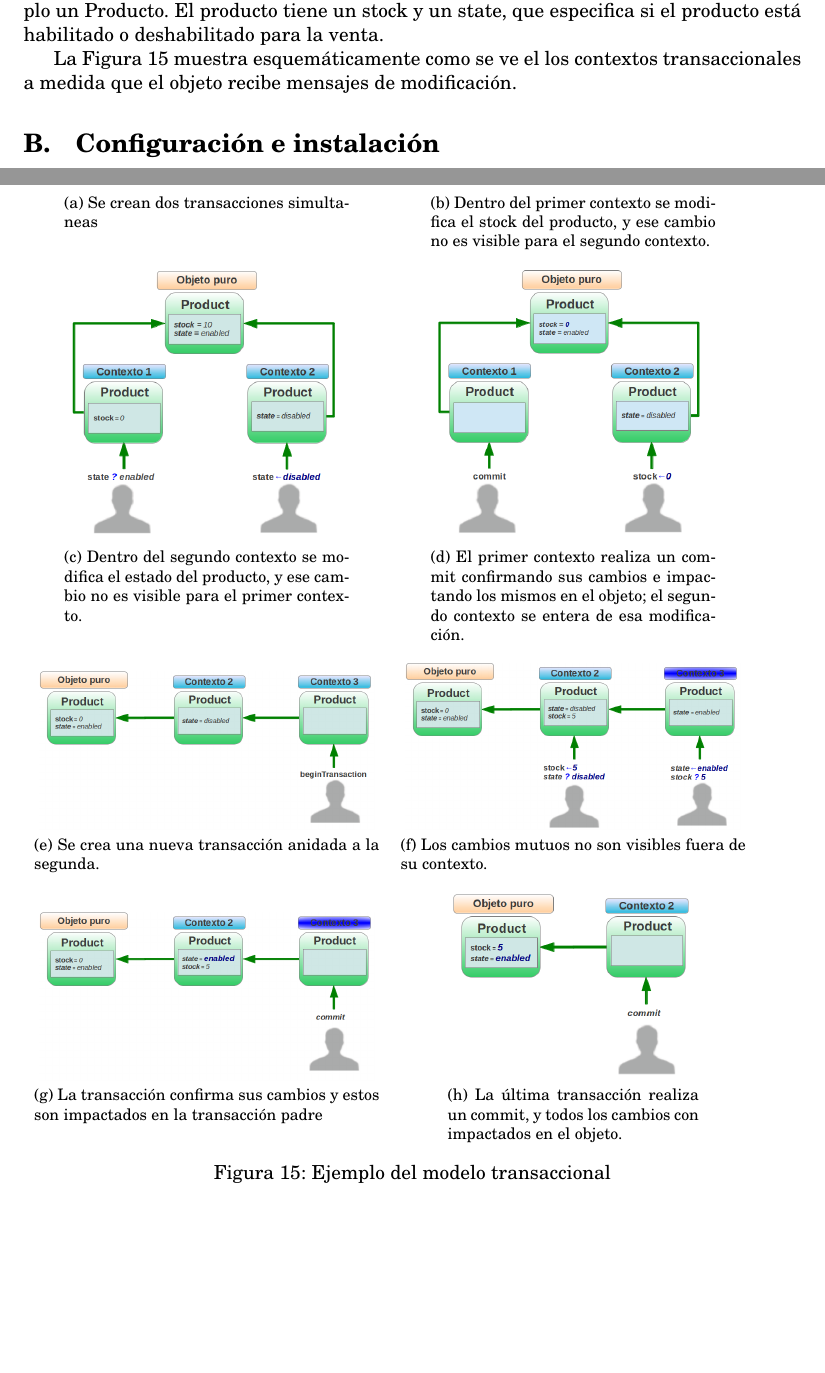
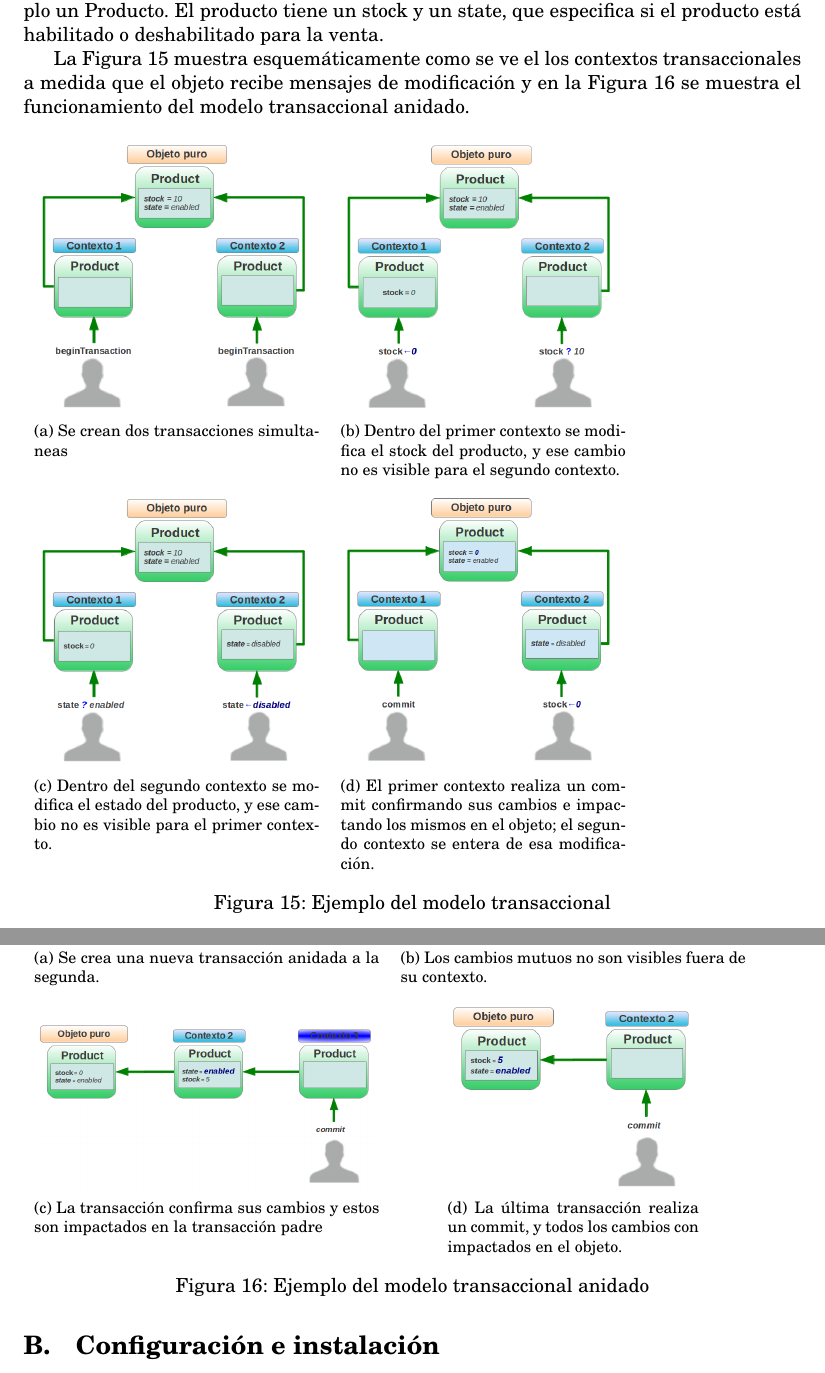
Before and after one commit to flbulgarelli/apo, a LaTeX paper (apo-report/trunk/src/main.tex, which reads apo-report/trunk/src/tex/TransactionalModel.tex): two parts of pages 25 and 26 of 27, joined at a grey line, cut so that both start at the same text, the shorter picture padded with empty space. Compiled offline with pdfLaTeX.

Commit message:
git-svn-id: https://xp-dev.com/svn/uqbar/projects/apo@714 e1a88654-4610-4beb-b2e6-8ed2f74c6698

```diff
--- a/apo-report/trunk/src/tex/TransactionalModel.tex
+++ b/apo-report/trunk/src/tex/TransactionalModel.tex
@@ -7,9 +7,10 @@
 
 	La Figura \ref{transactionalModel} muestra esquemáticamente como se ve el
 	los contextos transaccionales a medida que el objeto recibe mensajes de
-	modificación.
+	modificación y  en la Figura \ref{transactionalNestedModel} se muestra el
+	funcionamiento del modelo transaccional anidado.
 
-	\begin{figure}
+	\begin{figure}[hbt]
 		\begin{tabular}{cc}
 		\centering
 			\subfloat[Se crean dos transacciones simultaneas]{
@@ -27,7 +28,15 @@
 			impactando los mismos en el objeto; el segundo contexto se entera de esa
 			modificación.]{
 	    		\includegraphics[scale=0.4]{img/contextoAninado4}
-	    	}\\
+	    	}
+    		\end{tabular}
+		\caption{Ejemplo del modelo transaccional}
+		\label{transactionalModel}
+	\end{figure}
+
+	\begin{figure}[hbt]
+		\begin{tabular}{cc}
+		\centering
 			\subfloat[Se crea una nueva transacción anidada a la segunda.]{
 	    		\includegraphics[scale=0.35]{img/contextoAninado5}
 			}&
@@ -43,6 +52,6 @@
 	    		\includegraphics[scale=0.4]{img/contextoAninado8}
 	    	}
 			\end{tabular}
-		\caption{Ejemplo del modelo transaccional}
-		\label{transactionalModel}
+		\caption{Ejemplo del modelo transaccional anidado}
+		\label{transactionalNestedModel}
 	\end{figure}
```
